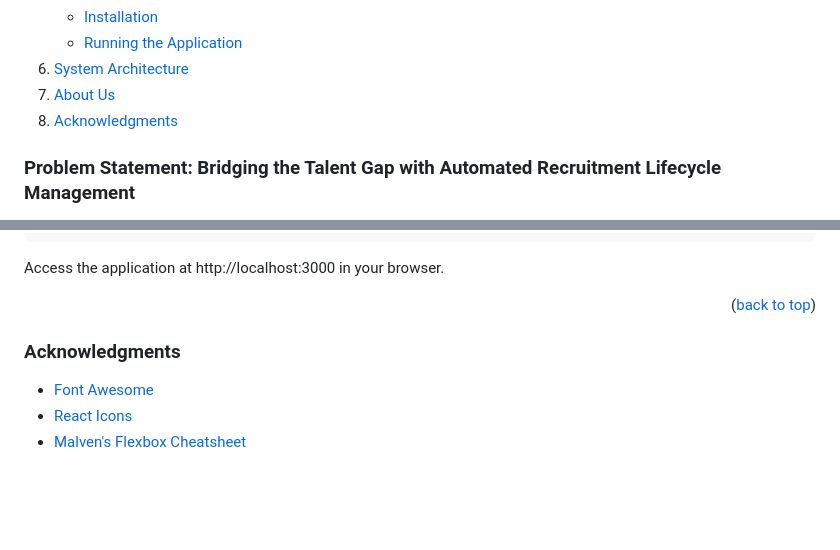
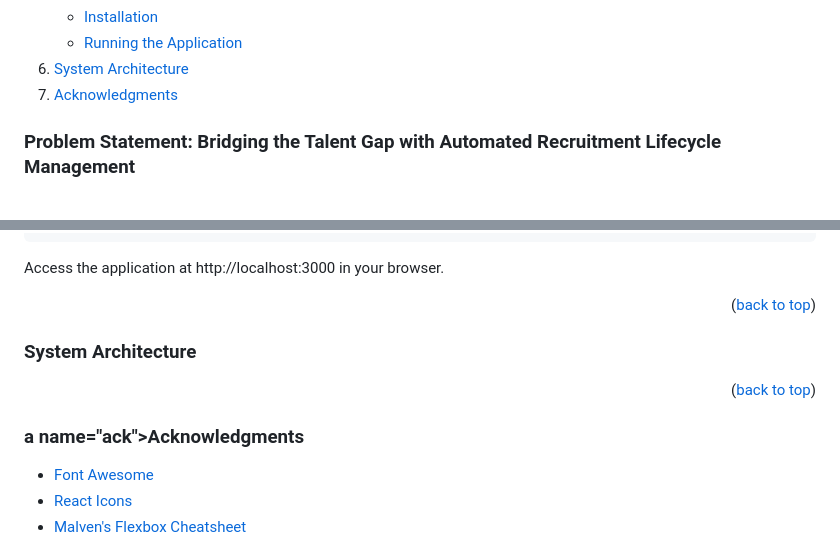
Before and after one commit to Yasaswini-3004/CodeCrafters-Brillio, a Markdown page: README.md, 2 parts joined by grey strips. Rendered like a GitHub page; folded sections open; blank space fills up the shorter version.

```diff
--- a/README.md
+++ b/README.md
@@ -23,8 +23,8 @@
       </ul>
     </li>
     <li><a href="#system-architecture">System Architecture</a></li>
-    <li><a href="#about-us">About Us</a></li>
-    <li><a href="#about-us">Acknowledgments</a></li>
+   <!-- <li><a href="#about-us">About Us</a></li>-->
+    <li><a href="ack">Acknowledgments</a></li>
   </ol>
 </details>
 
@@ -146,9 +146,15 @@ Access the application at http://localhost:3000 in your browser.
 <p align="right">(<a href="#readme-top">back to top</a>)</p>
 
 
+<!-- System Architecture -->
+### <a name="system-architecture"></a>System Architecture
+
+
+<p align="right">(<a href="#readme-top">back to top</a>)</p>
+
 
 <!-- ACKNOWLEDGMENTS -->
-### Acknowledgments
+### a name="ack"></a>Acknowledgments
 * [Font Awesome](https://fontawesome.com)
 * [React Icons](https://react-icons.github.io/react-icons/search)
 * [Malven's Flexbox Cheatsheet](https://flexbox.malven.co/)
```
